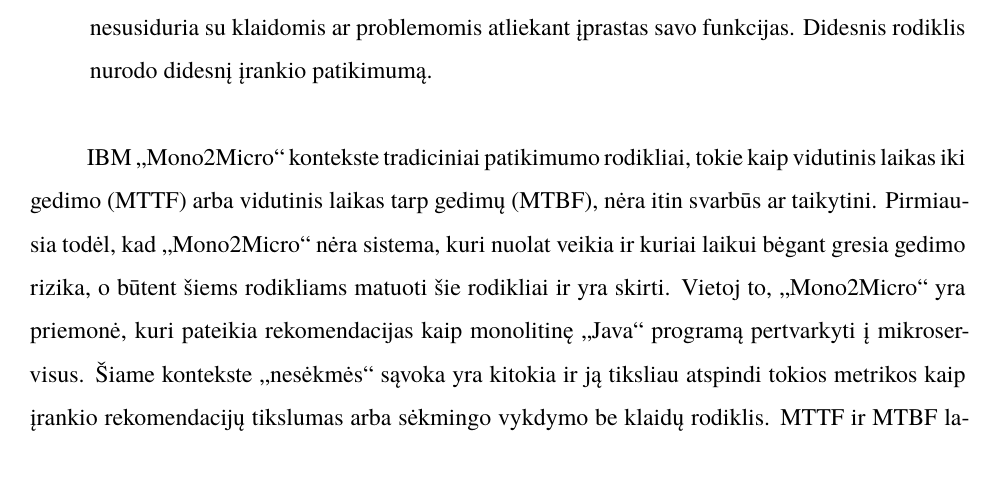
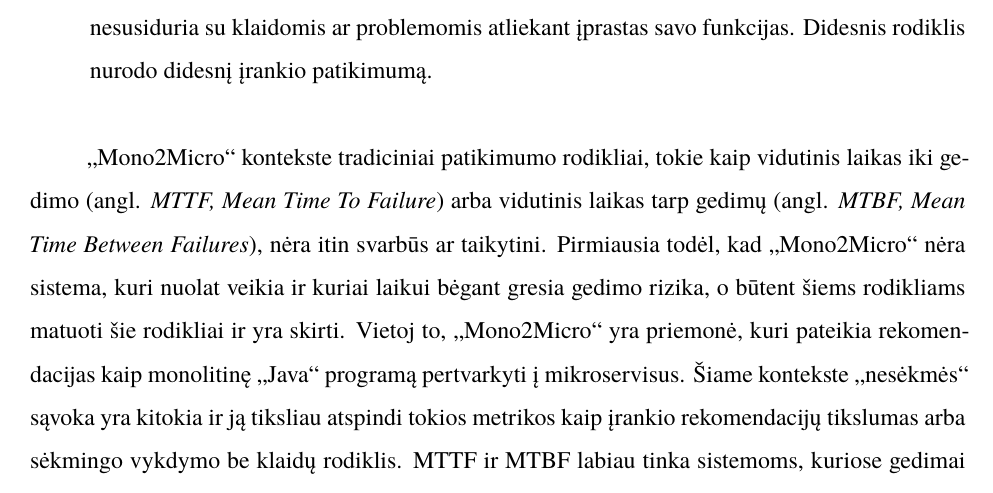
Before and after one commit to Audoryosa/mif-vu-bakalaurinis, a LaTeX document (bakalaurinis.tex): part of page 17 of 32, cut so that both start at the same text. Compiled offline with XeLaTeX; a missing font is replaced by an installed copy or a similar font.

Commit message:
finaler changes

```diff
--- a/bakalaurinis.tex
+++ b/bakalaurinis.tex
@@ -205,7 +205,8 @@
 
 \end{itemize}
 
-IBM „Mono2Micro“ kontekste tradiciniai patikimumo rodikliai, tokie kaip vidutinis laikas iki gedimo (MTTF) arba vidutinis laikas tarp gedimų (MTBF), nėra itin svarbūs ar taikytini. Pirmiausia todėl, kad „Mono2Micro“ nėra sistema, kuri nuolat veikia ir kuriai laikui bėgant gresia gedimo rizika, o būtent šiems rodikliams matuoti šie rodikliai ir yra skirti. Vietoj to, „Mono2Micro“ yra priemonė, kuri pateikia rekomendacijas kaip monolitinę „Java“ programą pertvarkyti į mikroservisus. Šiame kontekste „nesėkmės“ sąvoka yra kitokia ir ją tiksliau atspindi tokios metrikos kaip įrankio rekomendacijų tikslumas arba sėkmingo vykdymo be klaidų rodiklis. MTTF ir MTBF labiau tinka sistemoms, kuriose gedimai apibrėžiami kaip visiški sistemos gedimai, kuriuos reikia taisyti arba paleisti iš naujo, o tai netaikoma tokiai priemonei kaip „Mono2Micro“. Taigi, siekdami prasmingai įvertinti šios priemonės patikimumą, daugiausia dėmesio bus skirta rodikliams, labiau susijusiems su konkrečiomis šios priemonės funkcijomis ir tikėtiniems rezultatais.
+„Mono2Micro“ kontekste tradiciniai patikimumo rodikliai, tokie kaip vidutinis laikas iki gedimo (angl. \emph{MTTF, Mean Time To Failure}) arba vidutinis laikas tarp gedimų (angl. \emph{MTBF, Mean Time Between Failures}), nėra itin svarbūs ar taikytini. Pirmiausia todėl, kad „Mono2Micro“ nėra sistema, kuri nuolat veikia ir kuriai laikui bėgant gresia gedimo rizika, o būtent šiems rodikliams matuoti šie rodikliai ir yra skirti. Vietoj to, „Mono2Micro“ yra priemonė, kuri pateikia rekomendacijas kaip monolitinę „Java“ programą pertvarkyti į mikroservisus. Šiame kontekste „nesėkmės“ sąvoka yra kitokia ir ją tiksliau atspindi tokios metrikos kaip įrankio rekomendacijų tikslumas arba sėkmingo vykdymo be klaidų rodiklis. MTTF ir MTBF labiau tinka sistemoms, kuriose gedimai apibrėžiami kaip visiški sistemos gedimai, kuriuos reikia taisyti arba paleisti iš naujo, o tai netaikoma tokiai priemonei kaip „Mono2Micro“. Taigi, siekdami prasmingai įvertinti šios priemonės patikimumą, daugiausia dėmesio bus skirta rodikliams, labiau susijusiems su konkrečiomis šios priemonės funkcijomis ir tikėtiniems rezultatais.
+
 \subsubsection{Rezultatų pagrįstumas}
  % papasakoti daugiau apie rezultatų pagrįstumą?
 Rezultatų pagrįstumas programų sistemų inžinerijoje yra svarbus konceptas siekiant įrodyti, jog atlikti patikimumo eksperimentai tikrai įvertina programos kokybę, t.y. vertina tai, ką ir privalo vertinti \cite{LMPV}. „Mono2Micro“ kontekste, siekiant įvertinti rezultatų pagrįstumą, bus atsižvelgta į įgyvendinimo sėkmės rodiklį, t.y. rekomenduojamų mikroservisų, kurie, juos įdiegus, be sutrikimų atlieka numatytas funkcijas ir prisideda prie bendro sistemos funkcionalumo gerinimo, procentinę dalį. Ši metrika nurodys, ar naujai pertvarkyta programa vis dar teisingai atlieka savo užduotis ir ar įrankis migravimo metu nepanaikina kritinių programos dalių.
```
Also changed, not shown: bakalaurinis.tex (2 more changed lines).
